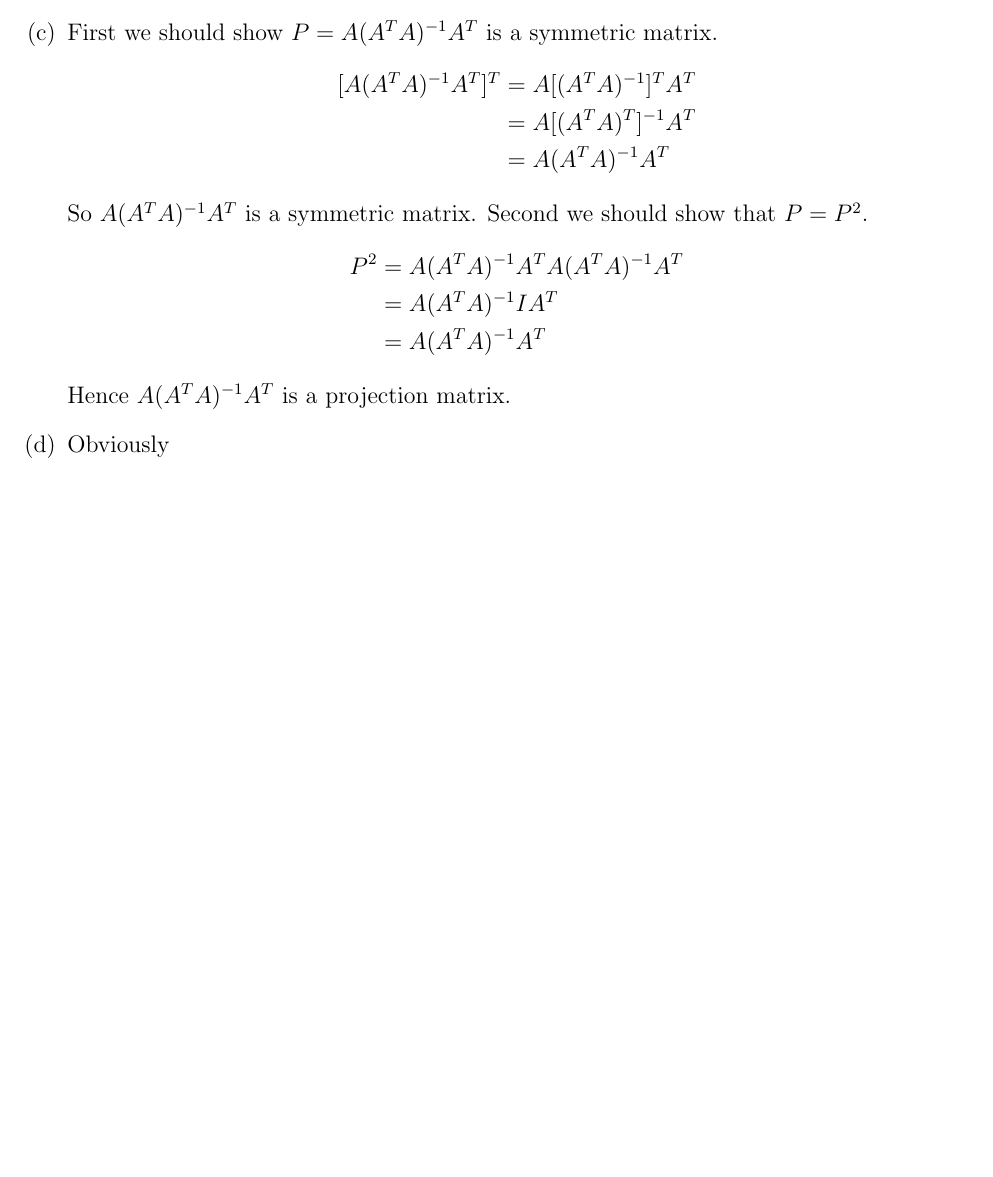
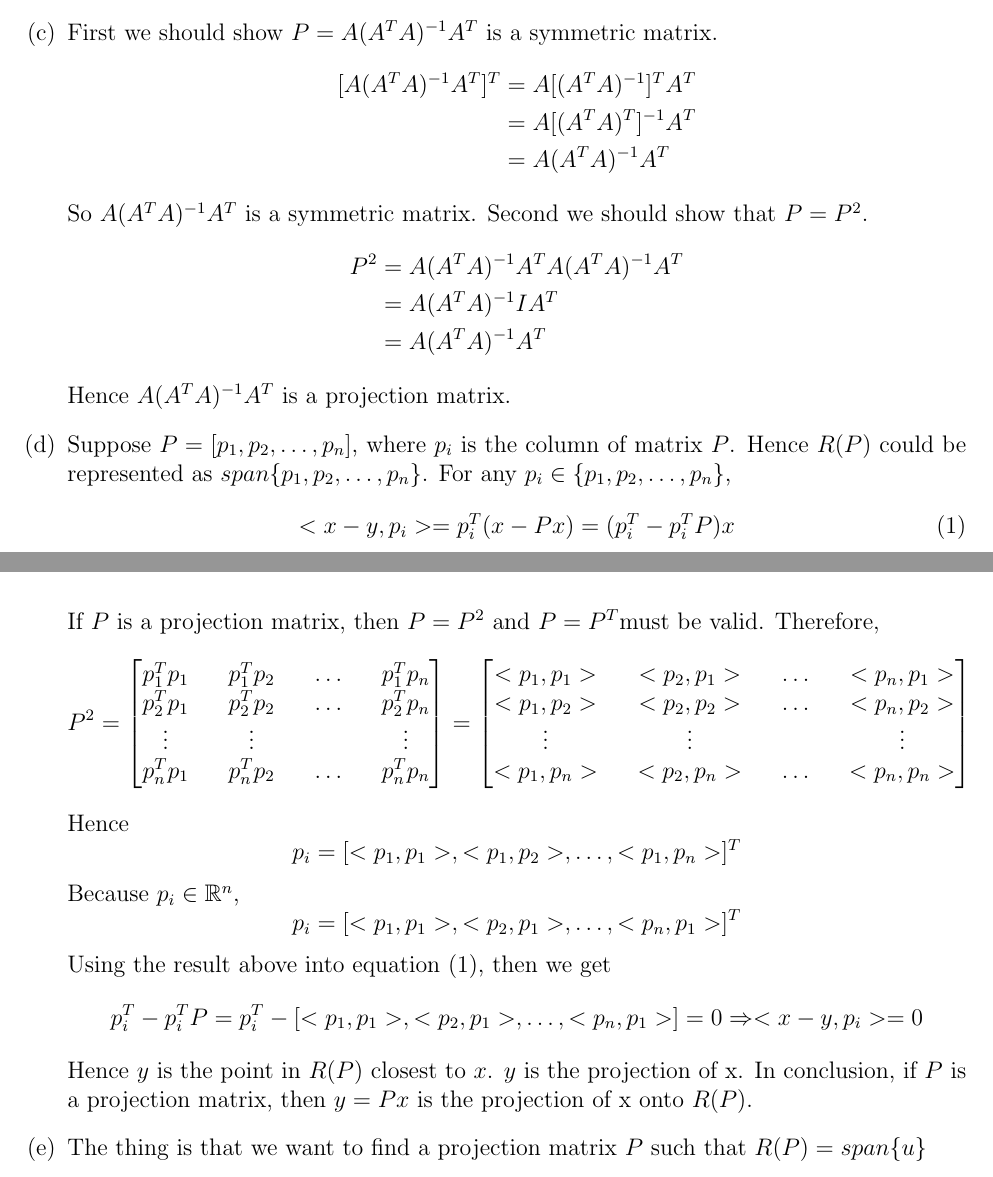
Before and after one commit to e3u3/ECE269, a LaTeX problem sheet (HW3/HW_3_solution.tex): part of page 4 of 4 before the commit and two parts of pages 4 and 5 of 5 after it, the two joined at a grey line, cut so that both start at the same text, the shorter picture padded with empty space. Compiled offline with pdfLaTeX.

Commit message:
Modified

```diff
--- a/HW3/HW_3_solution.tex
+++ b/HW3/HW_3_solution.tex
@@ -333,11 +333,49 @@ linkbordercolor={0 0 1}
     % Item (d)
     %%%%%%%%%%%
     \item
-    Obviously
+    Suppose $P=[p_1,p_2,\ldots,p_n]$, where $p_i$ is the column of matrix $P$. Hence $R(P)$ could
+    be represented as $span\{p_1,p_2,\ldots,p_n\}$. For any $p_i\in \{p_1,p_2,\ldots,p_n\}$,
+    \begin{equation}
+        <x-y,p_i>=p_i^T(x-Px)=(p_i^T-p_i^TP)x
+    \end{equation}
+    If $P$ is a projection matrix, then $P=P^2$ and $P=P^T$must be valid. Therefore,
+    \begin{equation}
+        P^2=
+        \begin{bmatrix}
+            p_1^Tp_1 && p_1^Tp_2 && \ldots && p_1^Tp_n \\
+            p_2^Tp_1 && p_2^Tp_2 && \ldots && p_2^Tp_n \\
+            \vdots   && \vdots   && \      && \vdots   \\
+            p_n^Tp_1 && p_n^Tp_2 && \ldots && p_n^Tp_n \\
+        \end{bmatrix}=
+        \begin{bmatrix}
+            <p_1,p_1> && <p_2,p_1> && \ldots && <p_n,p_1> \\
+            <p_1,p_2> && <p_2,p_2> && \ldots && <p_n,p_2> \\
+            \vdots    && \vdots   &&  \      && \vdots    \\
+            <p_1,p_n> && <p_2,p_n> && \ldots && <p_n,p_n> \\
+        \end{bmatrix}
+        \nonumber
+    \end{equation}
+    Hence
+    \begin{equation}
+        p_i=[<p_1,p_1>,<p_1,p_2>,\ldots,<p_1,p_n>]^T \nonumber
+    \end{equation}
+    Because $p_i\in \mathbb{R}^n$,
+    \begin{equation}
+        p_i=[<p_1,p_1>,<p_2,p_1>,\ldots,<p_n,p_1>]^T \nonumber
+    \end{equation}
+    Using the result above into equation (1), then we get
+    \begin{equation}
+        p_i^T-p_i^TP=p_i^T-[<p_1,p_1>,<p_2,p_1>,\ldots,<p_n,p_1>]=0
+        \Rightarrow <x-y,p_i>=0 \nonumber
+    \end{equation}
+    Hence $y$ is the point in $R(P)$ closest to $x$. $y$ is the projection of x.
+    In conclusion, if $P$ is a projection matrix, then $y=Px$ is the projection of x
+    onto $R(P)$.
     %%%%%%%%%%%
     % Item (e)
     %%%%%%%%%%%
     \item
+    The thing is that we want to find a projection matrix $P$ such that $R(P)=span\{u\}$
 
 \end{enumerate}
 
```
Also changed, not shown: HW3/HW_3_solution.pdf, 1 other file.
